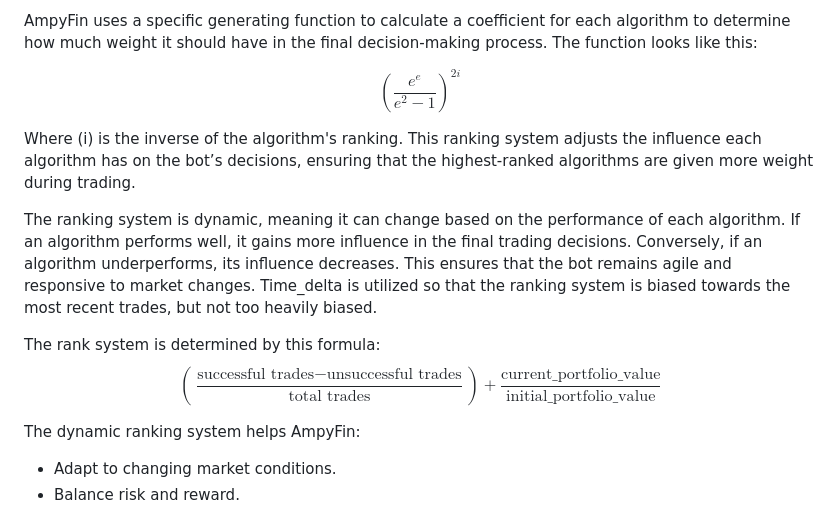
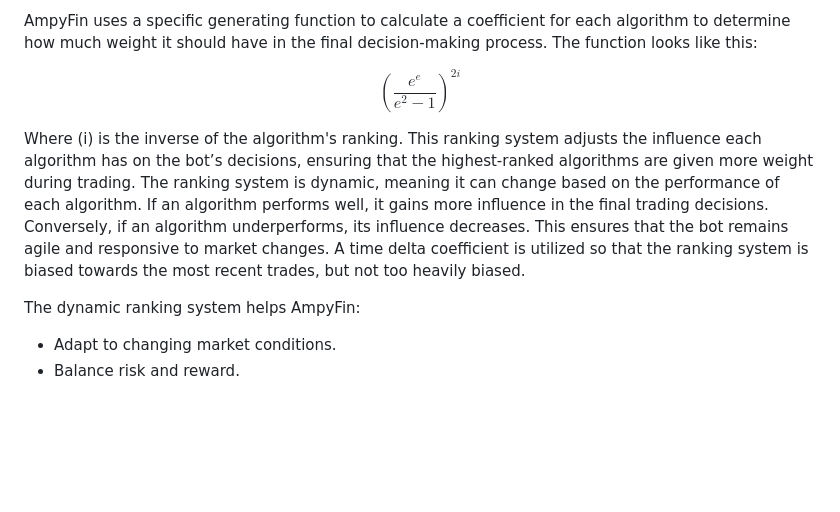
Before and after one commit to ven7782/AmpyFin, a Markdown page: README.md, the part around the change. GitHub-like rendering; blank space fills up the shorter version.

Commit message:
unpublished rank algo

```diff
--- a/README.md
+++ b/README.md
@@ -35,14 +35,8 @@ $$
 \left( \frac{e^e}{e^2 - 1} \right)^{2i}
 $$
 
-Where \(i\) is the inverse of the algorithm's ranking. This ranking system adjusts the influence each algorithm has on the bot’s decisions, ensuring that the highest-ranked algorithms are given more weight during trading.
+Where \(i\) is the inverse of the algorithm's ranking. This ranking system adjusts the influence each algorithm has on the bot’s decisions, ensuring that the highest-ranked algorithms are given more weight during trading. The ranking system is dynamic, meaning it can change based on the performance of each algorithm. If an algorithm performs well, it gains more influence in the final trading decisions. Conversely, if an algorithm underperforms, its influence decreases. This ensures that the bot remains agile and responsive to market changes. A time delta coefficient is utilized so that the ranking system is biased towards the most recent trades, but not too heavily biased.
 
-The ranking system is dynamic, meaning it can change based on the performance of each algorithm. If an algorithm performs well, it gains more influence in the final trading decisions. Conversely, if an algorithm underperforms, its influence decreases. This ensures that the bot remains agile and responsive to market changes. Time_delta is utilized so that the ranking system is biased towards the most recent trades, but not too heavily biased.
-
-The rank system is determined by this formula:
-$$
-\left(\frac{\text{successful trades} - \text{unsuccessful trades}}{\text{total trades}}\right) + \frac{\text{current\_portfolio\_value}}{\text{initial\_portfolio\_value}}
-$$
 
 The dynamic ranking system helps AmpyFin:
 - Adapt to changing market conditions.
```
